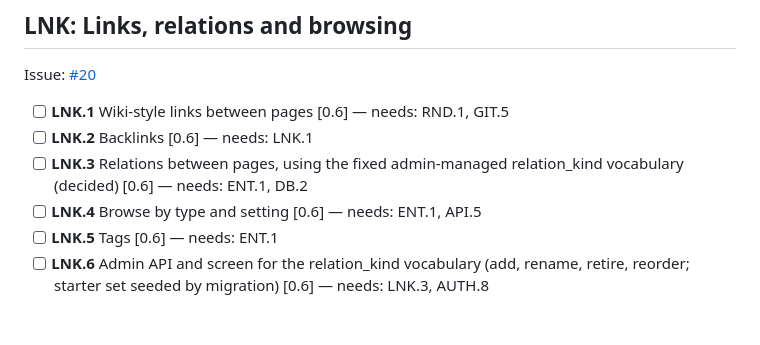
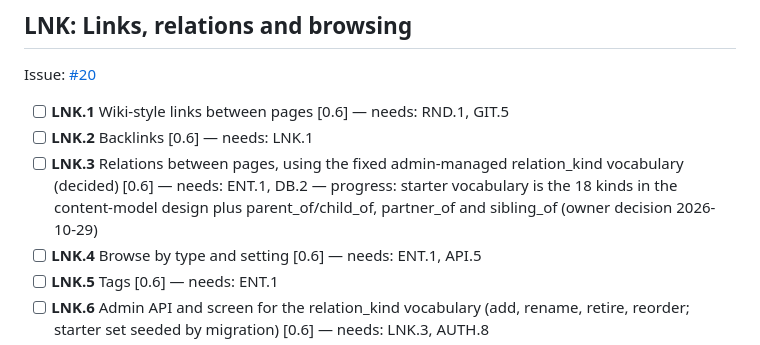
Before and after one commit to dwhagar/spakr, a Markdown page: TODO.md, the part around one of its changes. Rendered like a GitHub page; blank space fills up the shorter version.

```diff
--- a/TODO.md
+++ b/TODO.md
@@ -186,7 +186,7 @@ Issue: [#20](https://github.com/dwhagar/spakr/issues/20)
 
 - [ ] **LNK.1** Wiki-style links between pages [0.6] — needs: RND.1, GIT.5
 - [ ] **LNK.2** Backlinks [0.6] — needs: LNK.1
-- [ ] **LNK.3** Relations between pages, using the fixed admin-managed relation_kind vocabulary (decided) [0.6] — needs: ENT.1, DB.2
+- [ ] **LNK.3** Relations between pages, using the fixed admin-managed relation_kind vocabulary (decided) [0.6] — needs: ENT.1, DB.2 — progress: starter vocabulary is the 18 kinds in the content-model design plus parent_of/child_of, partner_of and sibling_of (owner decision 2026-10-29)
 - [ ] **LNK.4** Browse by type and setting [0.6] — needs: ENT.1, API.5
 - [ ] **LNK.5** Tags [0.6] — needs: ENT.1
 - [ ] **LNK.6** Admin API and screen for the relation_kind vocabulary (add, rename, retire, reorder; starter set seeded by migration) [0.6] — needs: LNK.3, AUTH.8
```
Also changed, not shown: other parts of TODO.md (+1 -1 lines), CHANGELOG.md (+1 -0 lines).
